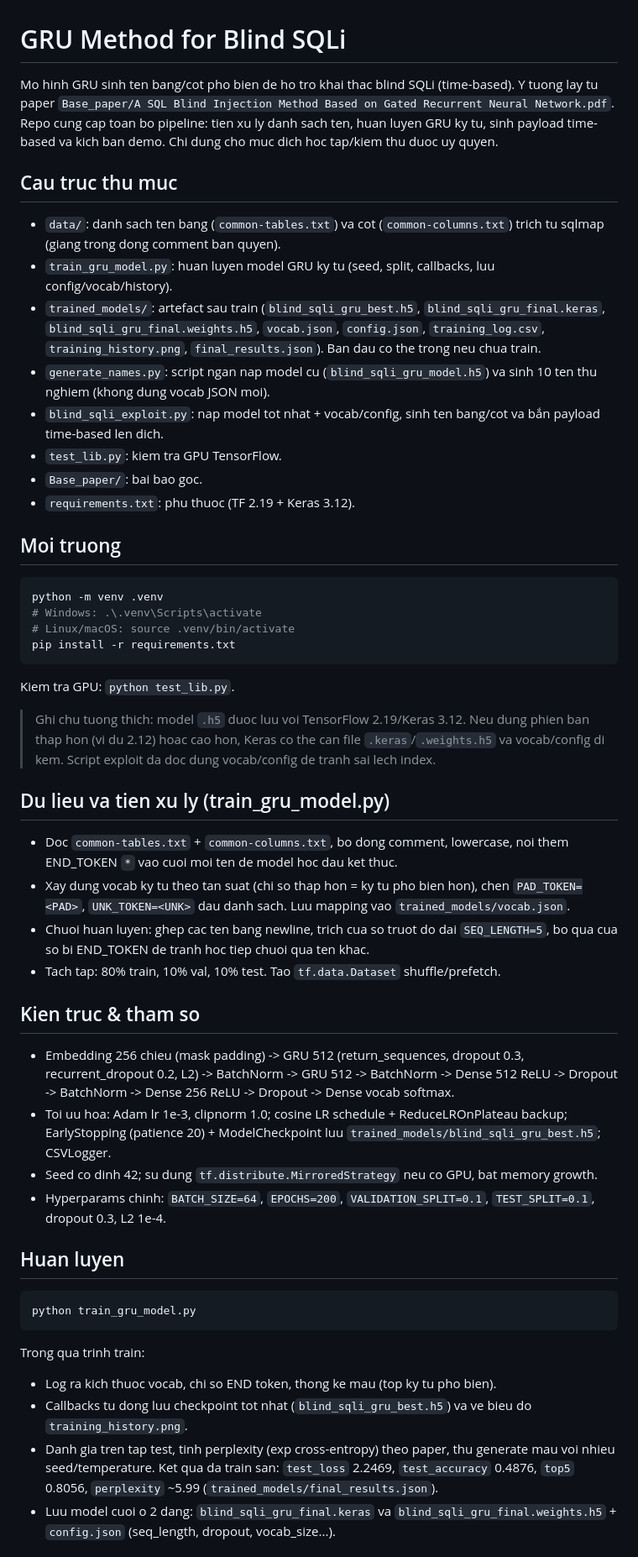
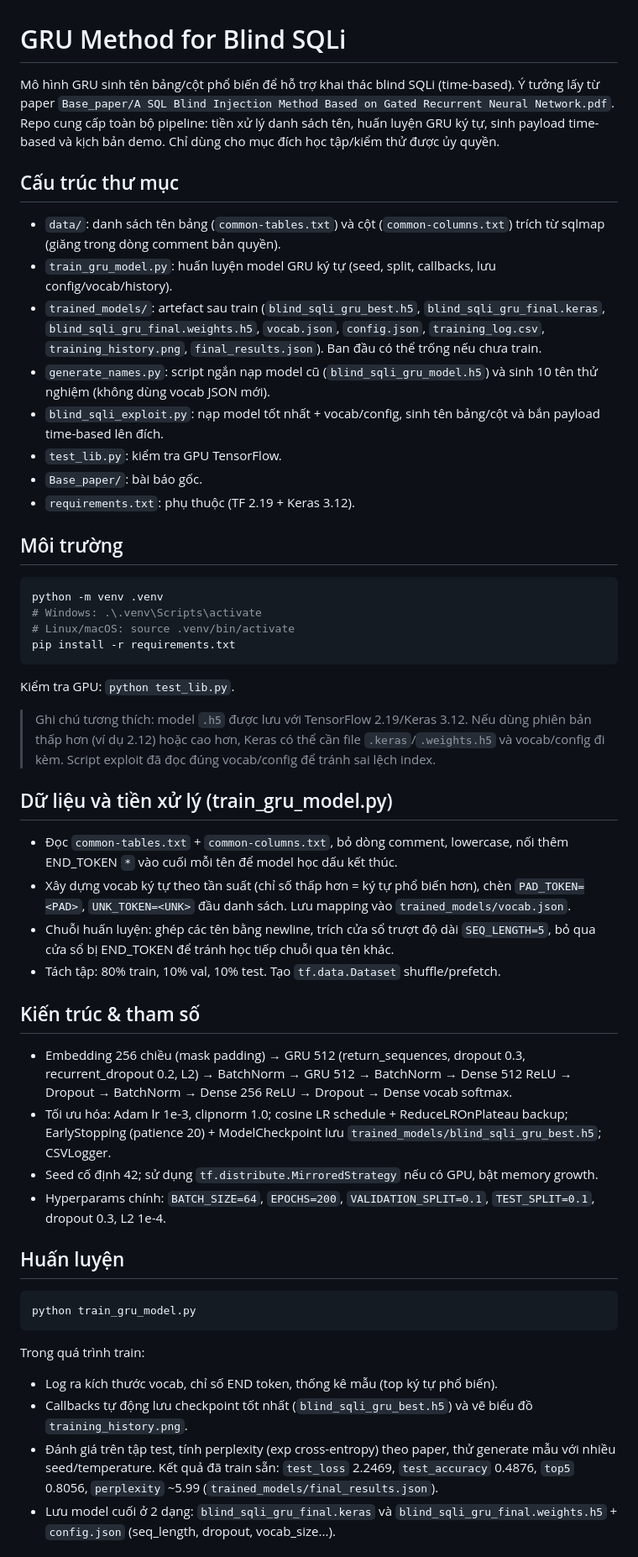
Before and after one commit to X181125/GRU_Model_Method_For_Blind_SQLi, a Markdown page: README.md, the part around one of its changes. Shown at 84% size. Rendered like a GitHub page.

````diff
--- a/README.md
+++ b/README.md
@@ -1,47 +1,47 @@
 # GRU Method for Blind SQLi
 
-Mo hinh GRU sinh ten bang/cot pho bien de ho tro khai thac blind SQLi (time-based). Y tuong lay tu paper `Base_paper/A SQL Blind Injection Method Based on Gated Recurrent Neural Network.pdf`. Repo cung cap toan bo pipeline: tien xu ly danh sach ten, huan luyen GRU ky tu, sinh payload time-based va kich ban demo. Chi dung cho muc dich hoc tap/kiem thu duoc uy quyen.
+Mô hình GRU sinh tên bảng/cột phổ biến để hỗ trợ khai thác blind SQLi (time-based). Ý tưởng lấy từ paper `Base_paper/A SQL Blind Injection Method Based on Gated Recurrent Neural Network.pdf`. Repo cung cấp toàn bộ pipeline: tiền xử lý danh sách tên, huấn luyện GRU ký tự, sinh payload time-based và kịch bản demo. Chỉ dùng cho mục đích học tập/kiểm thử được ủy quyền.
 
-## Cau truc thu muc
-- `data/`: danh sach ten bang (`common-tables.txt`) va cot (`common-columns.txt`) trich tu sqlmap (giang trong dong comment ban quyen).
-- `train_gru_model.py`: huan luyen model GRU ky tu (seed, split, callbacks, luu config/vocab/history).
-- `trained_models/`: artefact sau train (`blind_sqli_gru_best.h5`, `blind_sqli_gru_final.keras`, `blind_sqli_gru_final.weights.h5`, `vocab.json`, `config.json`, `training_log.csv`, `training_history.png`, `final_results.json`). Ban dau co the trong neu chua train.
-- `generate_names.py`: script ngan nap model cu (`blind_sqli_gru_model.h5`) va sinh 10 ten thu nghiem (khong dung vocab JSON moi).
-- `blind_sqli_exploit.py`: nap model tot nhat + vocab/config, sinh ten bang/cot va bắn payload time-based len dich.
-- `test_lib.py`: kiem tra GPU TensorFlow.
-- `Base_paper/`: bai bao goc.
-- `requirements.txt`: phu thuoc (TF 2.19 + Keras 3.12).
+## Cấu trúc thư mục
+- `data/`: danh sách tên bảng (`common-tables.txt`) và cột (`common-columns.txt`) trích từ sqlmap (giăng trong dòng comment bản quyền).
+- `train_gru_model.py`: huấn luyện model GRU ký tự (seed, split, callbacks, lưu config/vocab/history).
+- `trained_models/`: artefact sau train (`blind_sqli_gru_best.h5`, `blind_sqli_gru_final.keras`, `blind_sqli_gru_final.weights.h5`, `vocab.json`, `config.json`, `training_log.csv`, `training_history.png`, `final_results.json`). Ban đầu có thể trống nếu chưa train.
+- `generate_names.py`: script ngắn nạp model cũ (`blind_sqli_gru_model.h5`) và sinh 10 tên thử nghiệm (không dùng vocab JSON mới).
+- `blind_sqli_exploit.py`: nạp model tốt nhất + vocab/config, sinh tên bảng/cột và bắn payload time-based lên đích.
+- `test_lib.py`: kiểm tra GPU TensorFlow.
+- `Base_paper/`: bài báo gốc.
+- `requirements.txt`: phụ thuộc (TF 2.19 + Keras 3.12).
 
-## Moi truong
+## Môi trường
 ```bash
 python -m venv .venv
 # Windows: .\.venv\Scripts\activate
 # Linux/macOS: source .venv/bin/activate
 pip install -r requirements.txt
 ```
-Kiem tra GPU: `python test_lib.py`.
+Kiểm tra GPU: `python test_lib.py`.
 
-> Ghi chu tuong thich: model `.h5` duoc luu voi TensorFlow 2.19/Keras 3.12. Neu dung phien ban thap hon (vi du 2.12) hoac cao hon, Keras co the can file `.keras`/`.weights.h5` va vocab/config di kem. Script exploit da doc dung vocab/config de tranh sai lech index.
+> Ghi chú tương thích: model `.h5` được lưu với TensorFlow 2.19/Keras 3.12. Nếu dùng phiên bản thấp hơn (ví dụ 2.12) hoặc cao hơn, Keras có thể cần file `.keras`/`.weights.h5` và vocab/config đi kèm. Script exploit đã đọc đúng vocab/config để tránh sai lệch index.
 
-## Du lieu va tien xu ly (train_gru_model.py)
-- Doc `common-tables.txt` + `common-columns.txt`, bo dong comment, lowercase, noi them END_TOKEN `*` vao cuoi moi ten de model hoc dau ket thuc.
-- Xay dung vocab ky tu theo tan suat (chi so thap hon = ky tu pho bien hon), chen `PAD_TOKEN=<PAD>`, `UNK_TOKEN=<UNK>` dau danh sach. Luu mapping vao `trained_models/vocab.json`.
-- Chuoi huan luyen: ghep cac ten bang newline, trich cua so truot do dai `SEQ_LENGTH=5`, bo qua cua so bi END_TOKEN de tranh hoc tiep chuoi qua ten khac.
-- Tach tap: 80% train, 10% val, 10% test. Tao `tf.data.Dataset` shuffle/prefetch.
+## Dữ liệu và tiền xử lý (train_gru_model.py)
+- Đọc `common-tables.txt` + `common-columns.txt`, bỏ dòng comment, lowercase, nối thêm END_TOKEN `*` vào cuối mỗi tên để model học dấu kết thúc.
+- Xây dựng vocab ký tự theo tần suất (chỉ số thấp hơn = ký tự phổ biến hơn), chèn `PAD_TOKEN=<PAD>`, `UNK_TOKEN=<UNK>` đầu danh sách. Lưu mapping vào `trained_models/vocab.json`.
+- Chuỗi huấn luyện: ghép các tên bằng newline, trích cửa sổ trượt độ dài `SEQ_LENGTH=5`, bỏ qua cửa sổ bị END_TOKEN để tránh học tiếp chuỗi qua tên khác.
+- Tách tập: 80% train, 10% val, 10% test. Tạo `tf.data.Dataset` shuffle/prefetch.
 
-## Kien truc & tham so
-- Embedding 256 chieu (mask padding) -> GRU 512 (return_sequences, dropout 0.3, recurrent_dropout 0.2, L2) -> BatchNorm -> GRU 512 -> BatchNorm -> Dense 512 ReLU -> Dropout -> BatchNorm -> Dense 256 ReLU -> Dropout -> Dense vocab softmax.
-- Toi uu hoa: Adam lr 1e-3, clipnorm 1.0; cosine LR schedule + ReduceLROnPlateau backup; EarlyStopping (patience 20) + ModelCheckpoint luu `trained_models/blind_sqli_gru_best.h5`; CSVLogger.
-- Seed co dinh 42; su dung `tf.distribute.MirroredStrategy` neu co GPU, bat memory growth.
-- Hyperparams chinh: `BATCH_SIZE=64`, `EPOCHS=200`, `VALIDATION_SPLIT=0.1`, `TEST_SPLIT=0.1`, dropout 0.3, L2 1e-4.
+## Kiến trúc & tham số
+- Embedding 256 chiều (mask padding) → GRU 512 (return_sequences, dropout 0.3, recurrent_dropout 0.2, L2) → BatchNorm → GRU 512 → BatchNorm → Dense 512 ReLU → Dropout → BatchNorm → Dense 256 ReLU → Dropout → Dense vocab softmax.
+- Tối ưu hóa: Adam lr 1e-3, clipnorm 1.0; cosine LR schedule + ReduceLROnPlateau backup; EarlyStopping (patience 20) + ModelCheckpoint lưu `trained_models/blind_sqli_gru_best.h5`; CSVLogger.
+- Seed cố định 42; sử dụng `tf.distribute.MirroredStrategy` nếu có GPU, bật memory growth.
+- Hyperparams chính: `BATCH_SIZE=64`, `EPOCHS=200`, `VALIDATION_SPLIT=0.1`, `TEST_SPLIT=0.1`, dropout 0.3, L2 1e-4.
 
-## Huan luyen
+## Huấn luyện
 ```bash
 python train_gru_model.py
 ```
-Trong qua trinh train:
-- Log ra kich thuoc vocab, chi so END token, thong ke mau (top ky tu pho bien).
-- Callbacks tu dong luu checkpoint tot nhat (`blind_sqli_gru_best.h5`) va ve bieu do `training_history.png`.
-- Danh gia tren tap test, tinh perplexity (exp cross-entropy) theo paper, thu generate mau voi nhieu seed/temperature. Ket qua da train san: `test_loss` 2.2469, `test_accuracy` 0.4876, `top5` 0.8056, `perplexity` ~5.99 (`trained_models/final_results.json`).
-- Luu model cuoi o 2 dang: `blind_sqli_gru_final.keras` va `blind_sqli_gru_final.weights.h5` + `config.json` (seq_length, dropout, vocab_size...).
+Trong quá trình train:
+- Log ra kích thước vocab, chỉ số END token, thống kê mẫu (top ký tự phổ biến).
+- Callbacks tự động lưu checkpoint tốt nhất (`blind_sqli_gru_best.h5`) và vẽ biểu đồ `training_history.png`.
+- Đánh giá trên tập test, tính perplexity (exp cross-entropy) theo paper, thử generate mẫu với nhiều seed/temperature. Kết quả đã train sẵn: `test_loss` 2.2469, `test_accuracy` 0.4876, `top5` 0.8056, `perplexity` ~5.99 (`trained_models/final_results.json`).
+- Lưu model cuối ở 2 dạng: `blind_sqli_gru_final.keras` và `blind_sqli_gru_final.weights.h5` + `config.json` (seq_length, dropout, vocab_size...).
 
````
Also changed, not shown: other parts of README.md (+19 -23 lines).
